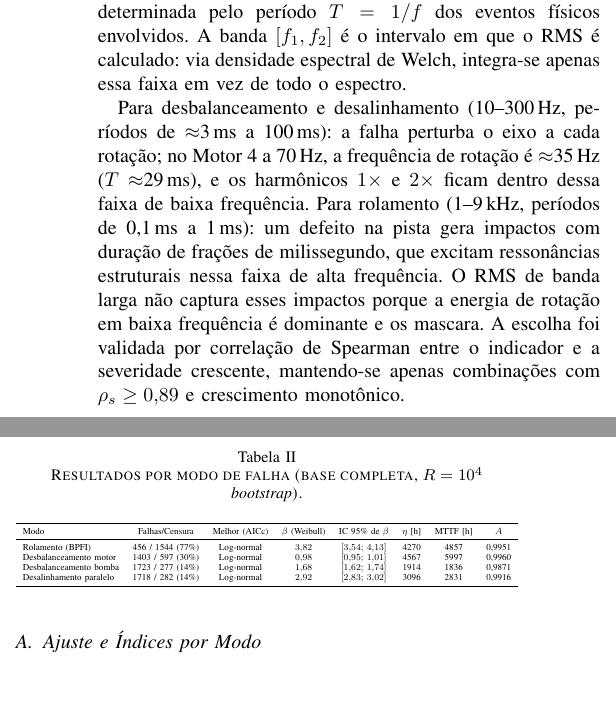
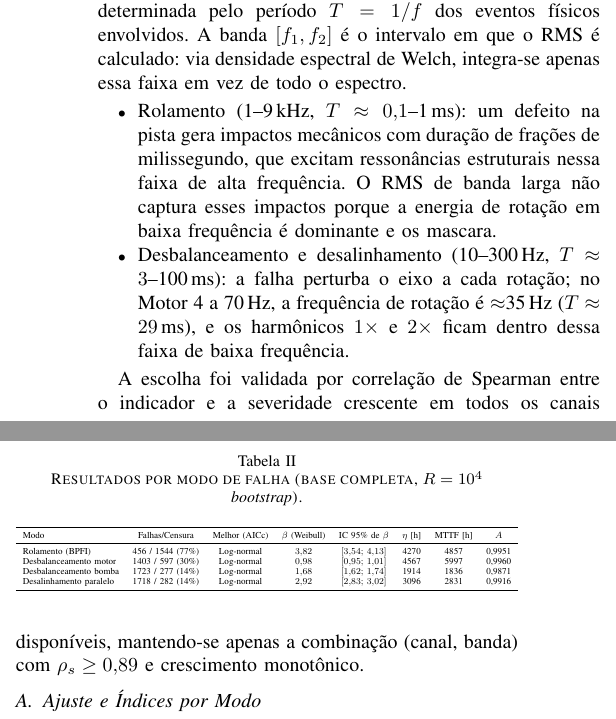
Before and after one commit to felcoslop/TP_CONFIABILIDADE, a LaTeX paper (latex/Documento_Final_EEE017.tex): two parts of the columns of page 3 of 6, joined at a grey line, cut so that both start at the same text, the shorter picture padded with empty space. Compiled offline with pdfLaTeX.

Commit message:
docs: restaurar itemize sem negrito e com relacao frequencia-periodo

```diff
--- a/latex/Documento_Final_EEE017.tex
+++ b/latex/Documento_Final_EEE017.tex
@@ -318,22 +318,26 @@ para os modos selecionados.
 \end{table}
 
 O sinal de vibração contém energia em todo o espectro, mas cada falha concentra
-sua assinatura em uma faixa específica, determinada pelo período $T = 1/f$ dos
-eventos físicos envolvidos. A banda $[f_1, f_2]$ é o intervalo em que o RMS é
+sua assinatura em uma faixa específica, determinada pelo período $T=1/f$ dos
+eventos físicos envolvidos. A banda $[f_1,f_2]$ é o intervalo em que o RMS é
 calculado: via densidade espectral de Welch, integra-se apenas essa faixa em vez
 de todo o espectro.
 
-Para desbalanceamento e desalinhamento (10--300\,Hz, períodos de $\approx$3\,ms
-a 100\,ms): a falha perturba o eixo a cada rotação; no Motor~4 a 70\,Hz, a
-frequência de rotação é $\approx$35\,Hz ($T\approx$29\,ms), e os harmônicos
-$1\times$ e $2\times$ ficam dentro dessa faixa de baixa frequência.
-Para rolamento (1--9\,kHz, períodos de 0,1\,ms a 1\,ms): um defeito na pista
-gera impactos com duração de frações de milissegundo, que excitam ressonâncias
-estruturais nessa faixa de alta frequência. O RMS de banda larga não captura
-esses impactos porque a energia de rotação em baixa frequência é dominante e os
-mascara. A escolha foi validada por correlação de Spearman entre o indicador e a
-severidade crescente, mantendo-se apenas combinações com $\rho_s \geq 0{,}89$ e
-crescimento monotônico.
+\begin{itemize}
+  \item Rolamento (1--9\,kHz, $T \approx 0{,}1$--1\,ms): um defeito na pista
+  gera impactos mecânicos com duração de frações de milissegundo, que excitam
+  ressonâncias estruturais nessa faixa de alta frequência. O RMS de banda larga
+  não captura esses impactos porque a energia de rotação em baixa frequência é
+  dominante e os mascara.
+  \item Desbalanceamento e desalinhamento (10--300\,Hz, $T \approx 3$--100\,ms):
+  a falha perturba o eixo a cada rotação; no Motor~4 a 70\,Hz, a frequência de
+  rotação é $\approx$35\,Hz ($T \approx 29$\,ms), e os harmônicos $1\times$ e
+  $2\times$ ficam dentro dessa faixa de baixa frequência.
+\end{itemize}
+
+A escolha foi validada por correlação de Spearman entre o indicador e a
+severidade crescente em todos os canais disponíveis, mantendo-se apenas a
+combinação (canal, banda) com $\rho_s \geq 0{,}89$ e crescimento monotônico.
 
 \subsection{Ajuste e Índices por Modo}
 A Tabela~\ref{tab:resultados} consolida os resultados. As quatro séries têm a
```
Also changed, not shown: latex/Documento_Final_EEE017.pdf.
